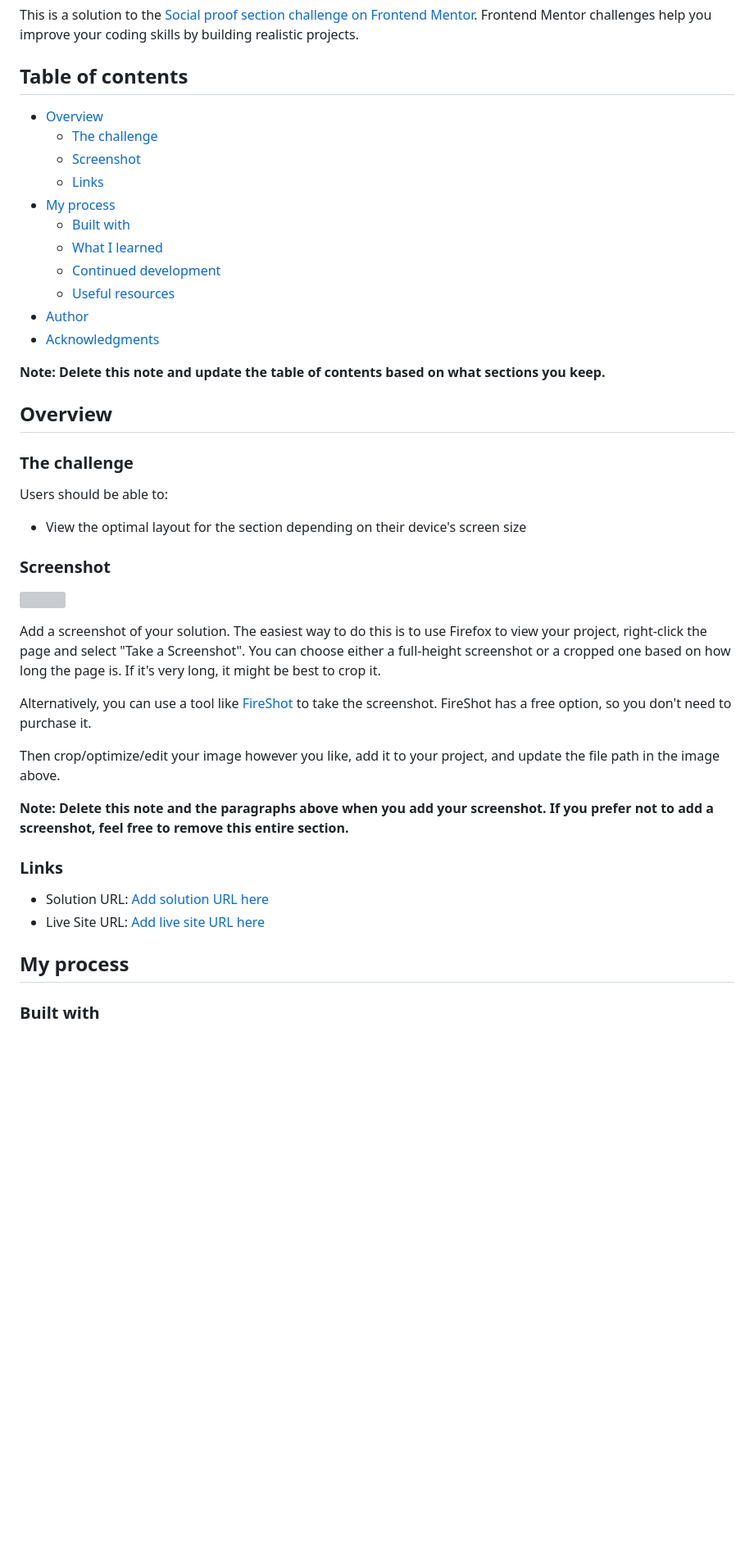
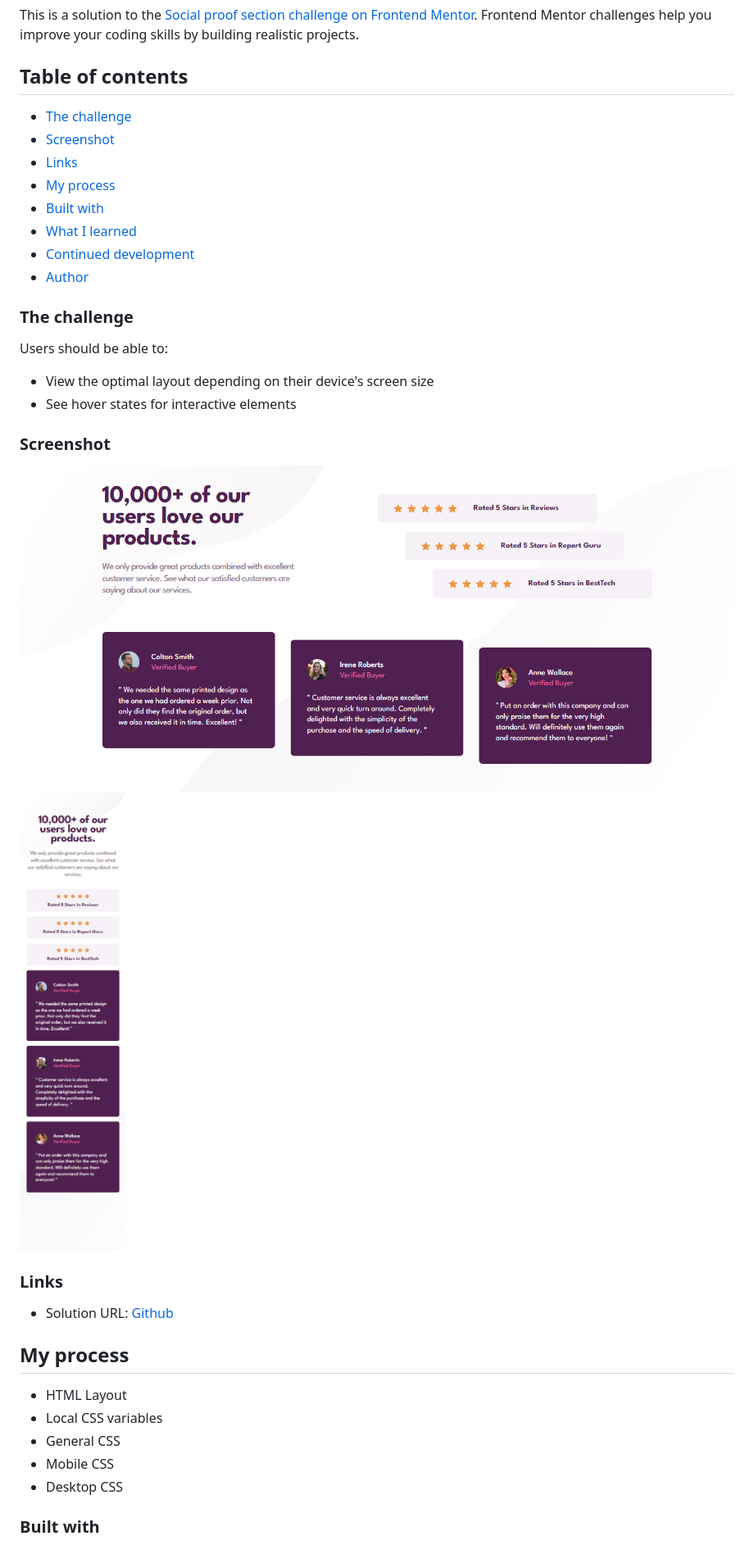
Before and after one commit to floatingPebble/floatingPebble.social-proof-section-FM.io, a Markdown page: README.md, the part around the change printed below. Shown: that part at 82% size. Drawn GitHub-style; pictures changed too: images/desktopView.png (added), images/mobileView.png (added); blank space fills up the shorter version; grey boxes are pictures that could not be loaded.

```diff
--- a/README.md
+++ b/README.md
@@ -4,46 +4,38 @@ This is a solution to the [Social proof section challenge on Frontend Mentor](ht
 
 ## Table of contents
 
-- [Overview](#overview)
   - [The challenge](#the-challenge)
   - [Screenshot](#screenshot)
   - [Links](#links)
-- [My process](#my-process)
+  - [My process](#my-process)
   - [Built with](#built-with)
   - [What I learned](#what-i-learned)
   - [Continued development](#continued-development)
-  - [Useful resources](#useful-resources)
-- [Author](#author)
-- [Acknowledgments](#acknowledgments)
+  - [Author](#author)
 
-**Note: Delete this note and update the table of contents based on what sections you keep.**
-
-## Overview
-
-### The challenge
+  ### The challenge
 
 Users should be able to:
 
-- View the optimal layout for the section depending on their device's screen size
+- View the optimal layout depending on their device's screen size
+- See hover states for interactive elements
 
 ### Screenshot
 
-![](./screenshot.jpg)
-
-Add a screenshot of your solution. The easiest way to do this is to use Firefox to view your project, right-click the page and select "Take a Screenshot". You can choose either a full-height screenshot or a cropped one based on how long the page is. If it's very long, it might be best to crop it.
-
-Alternatively, you can use a tool like [FireShot](https://getfireshot.com/) to take the screenshot. FireShot has a free option, so you don't need to purchase it.
-
-Then crop/optimize/edit your image however you like, add it to your project, and update the file path in the image above.
-
-**Note: Delete this note and the paragraphs above when you add your screenshot. If you prefer not to add a screenshot, feel free to remove this entire section.**
+![Desktop view](images/desktopView.png)
+![Mobile view](images/mobileView.png)
 
 ### Links
 
-- Solution URL: [Add solution URL here](https://your-solution-url.com)
-- Live Site URL: [Add live site URL here](https://your-live-site-url.com)
+- Solution URL: [Github](https://github.com/floatingPebble/floatingPebble.faq-accordion-card-FM.io)
 
 ## My process
+
+- HTML Layout
+- Local CSS variables
+- General CSS
+- Mobile CSS
+- Desktop CSS
 
 ### Built with
 
```
Also changed, not shown: other parts of README.md (+6 -50 lines).
